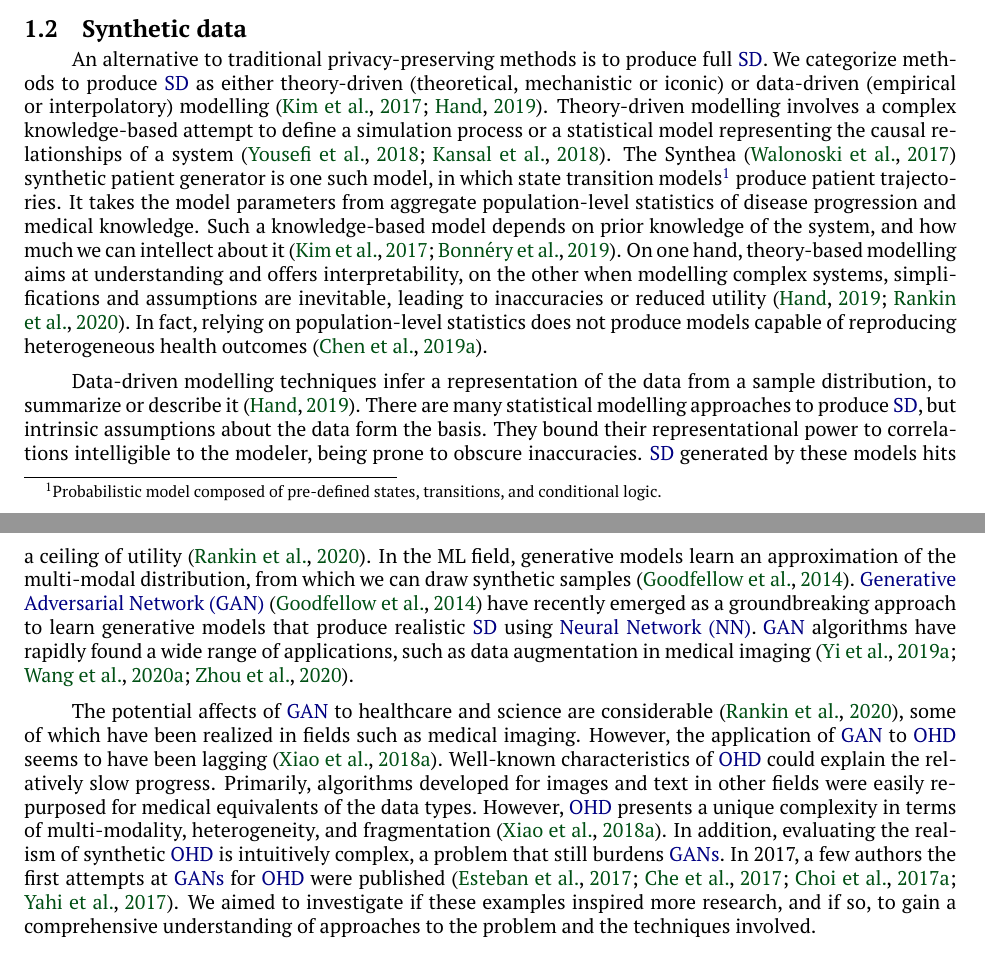
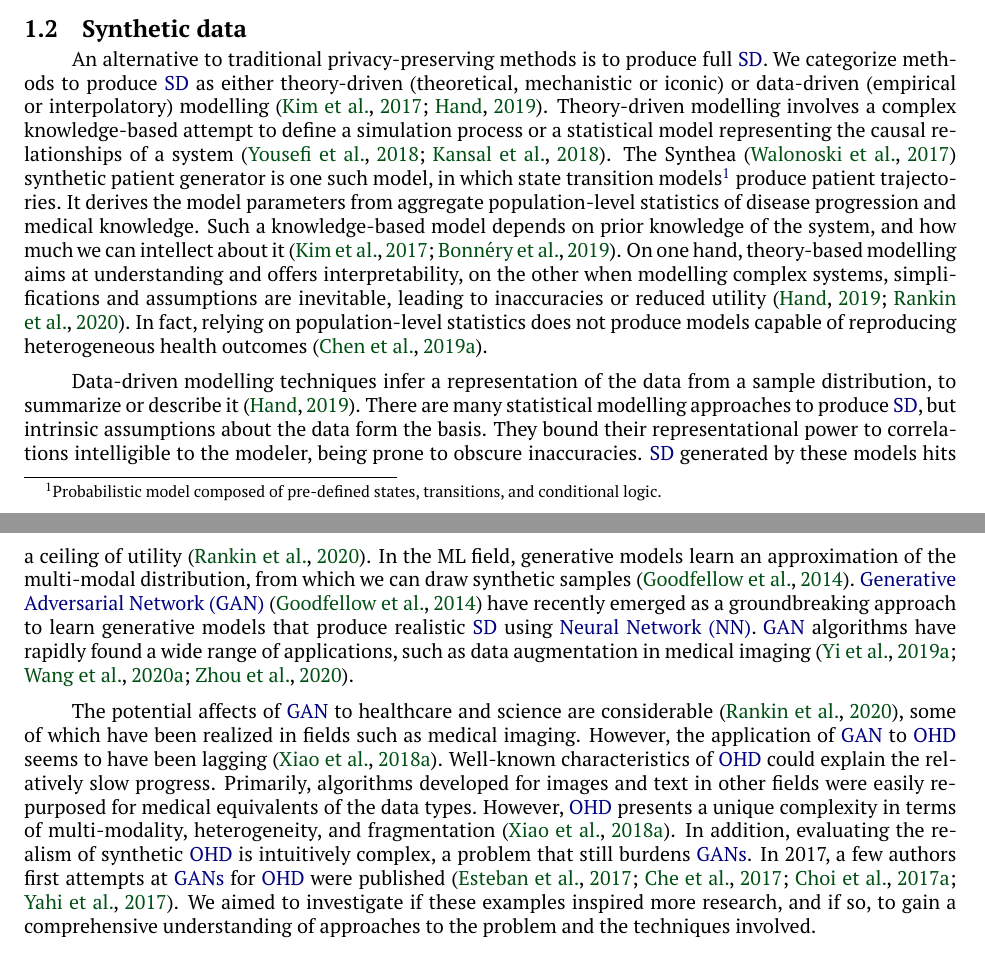
Before and after one commit to jgeofil/ohd-gan, a LaTeX paper (0-main.tex, which reads 1-introduction.tex): two parts of pages 2 and 3 of 52, joined at a grey line, cut so that both start at the same text. Compiled offline with pdfLaTeX.

Commit message:
Update 1-introduction.tex

```diff
--- a/1-introduction.tex
+++ b/1-introduction.tex
@@ -7,8 +7,8 @@
         These conditions restrict access to \gls{ohd} to professionals with academic credentials and financial resources. Use of OHD by all other health data-related occupations is blocked, along with the downstream benefits. For example, software developers rarely have access to the data at the core of the \gls{hi} solutions they are developing, or educators lack examples \cite{laderas_teaching_2018}.
 
     \subsection{Synthetic data}
-        An alternative to traditional privacy-preserving methods is to produce full \gls{sd}. We categorize methods to produce \gls{sd} as either theory-driven (theoretical, mechanistic or iconic) or data-driven (empirical or interpolatory) modelling \cite{Kim_2017, Hand2019}. Theory-driven modelling involves a complex knowledge-based attempt to define a simulation process or a statistical model representing the causal relationships of a system \cite{Yousefi2018-dy, Kansal2018-dx}. The Synthea \cite{Walonoski_2017} synthetic patient generator is one such model, in which state transition models\footnote{Probabilistic model composed of pre-defined states, transitions, and conditional logic.} produce patient trajectories. It takes the model parameters from aggregate population-level statistics of disease progression and medical knowledge. Such a knowledge-based model depends on prior knowledge of the system, and how much we can intellect about it \cite{Kim_2017, Bonnery2019-ug}. On one hand, theory-based modelling aims at understanding and offers interpretability, on the other when modelling complex systems, simplifications and assumptions are inevitable, leading to inaccuracies or reduced utility \cite{Hand2019, Rankin2020}. In fact, relying on population-level statistics does not produce models capable of reproducing heterogeneous health outcomes \cite{Chen_2019}.\par
+        An alternative to traditional privacy-preserving methods is to produce full \gls{sd}. We categorize methods to produce \gls{sd} as either theory-driven (theoretical, mechanistic or iconic) or data-driven (empirical or interpolatory) modelling \cite{Kim_2017, Hand2019}. Theory-driven modelling involves a complex knowledge-based attempt to define a simulation process or a statistical model representing the causal relationships of a system \cite{Yousefi2018-dy, Kansal2018-dx}. The Synthea \cite{Walonoski_2017} synthetic patient generator is one such model, in which state transition models\footnote{Probabilistic model composed of pre-defined states, transitions, and conditional logic.} produce patient trajectories. It derives the model parameters from aggregate population-level statistics of disease progression and medical knowledge. Such a knowledge-based model depends on prior knowledge of the system, and how much we can intellect about it \cite{Kim_2017, Bonnery2019-ug}. On one hand, theory-based modelling aims at understanding and offers interpretability, on the other when modelling complex systems, simplifications and assumptions are inevitable, leading to inaccuracies or reduced utility \cite{Hand2019, Rankin2020}. In fact, relying on population-level statistics does not produce models capable of reproducing heterogeneous health outcomes \cite{Chen_2019}.\par
 
         Data-driven modelling techniques infer a representation of the data from a sample distribution, to summarize or describe it \cite{Hand2019}. There are many statistical modelling approaches to produce \gls{sd}, but intrinsic assumptions about the data form the basis. They bound their representational power to correlations intelligible to the modeler, being prone to obscure inaccuracies. \gls{sd} generated by these models hits a ceiling of utility \cite{Rankin2020}. In the ML field, generative models learn an approximation of the multi-modal distribution, from which we can draw synthetic samples  \cite{goodgan}. \Gls{gan} \cite{goodgan} have recently emerged as a groundbreaking approach to learn generative models that produce realistic \gls{sd} using \gls{nn}. \gls{gan} algorithms have rapidly found a wide range of applications, such as data augmentation in medical imaging \cite{Yi2019, Wang2020, Zhou2020}.\par
 
-        The potential affects of \gls{gan} to healthcare and science are considerable \cite{Rankin2020}, some of which have been realized in fields such as medical imaging. However, the application of \gls{gan} to \gls{ohd} seems to have been lagging \cite{Xiao_2018_chall}. Well-known characteristics of \gls{ohd} could explain the relatively slow progress. Primarily, algorithms developed for images and text in other fields were easily re-purposed for medical equivalents of the data types. However, \gls{ohd} presents a unique complexity in terms of multi-modality, heterogeneity, and fragmentation \cite{Xiao_2018_chall}. In addition, evaluating the realism of synthetic \gls{ohd} is intuitively complex, a problem that still burdens \glspl{gan}. In 2017, a few authors the first attempts at \glspl{gan} for \gls{ohd} were published \cite{esteban2017real,Che_2017,Choi2017-nt,yahi2017generative}. We aimed to investigate if these examples inspired more research, and if so, to gain a comprehensive understanding of approaches to the problem and the techniques involved.
+        The potential affects of \gls{gan} to healthcare and science are considerable \cite{Rankin2020}, some of which have been realized in fields such as medical imaging. However, the application of \gls{gan} to \gls{ohd} seems to have been lagging \cite{Xiao_2018_chall}. Well-known characteristics of \gls{ohd} could explain the relatively slow progress. Primarily, algorithms developed for images and text in other fields were easily re-purposed for medical equivalents of the data types. However, \gls{ohd} presents a unique complexity in terms of multi-modality, heterogeneity, and fragmentation \cite{Xiao_2018_chall}. In addition, evaluating the realism of synthetic \gls{ohd} is intuitively complex, a problem that still burdens \glspl{gan}. In 2017, a few authors first attempts at \glspl{gan} for \gls{ohd} were published \cite{esteban2017real,Che_2017,Choi2017-nt,yahi2017generative}. We aimed to investigate if these examples inspired more research, and if so, to gain a comprehensive understanding of approaches to the problem and the techniques involved.
```
